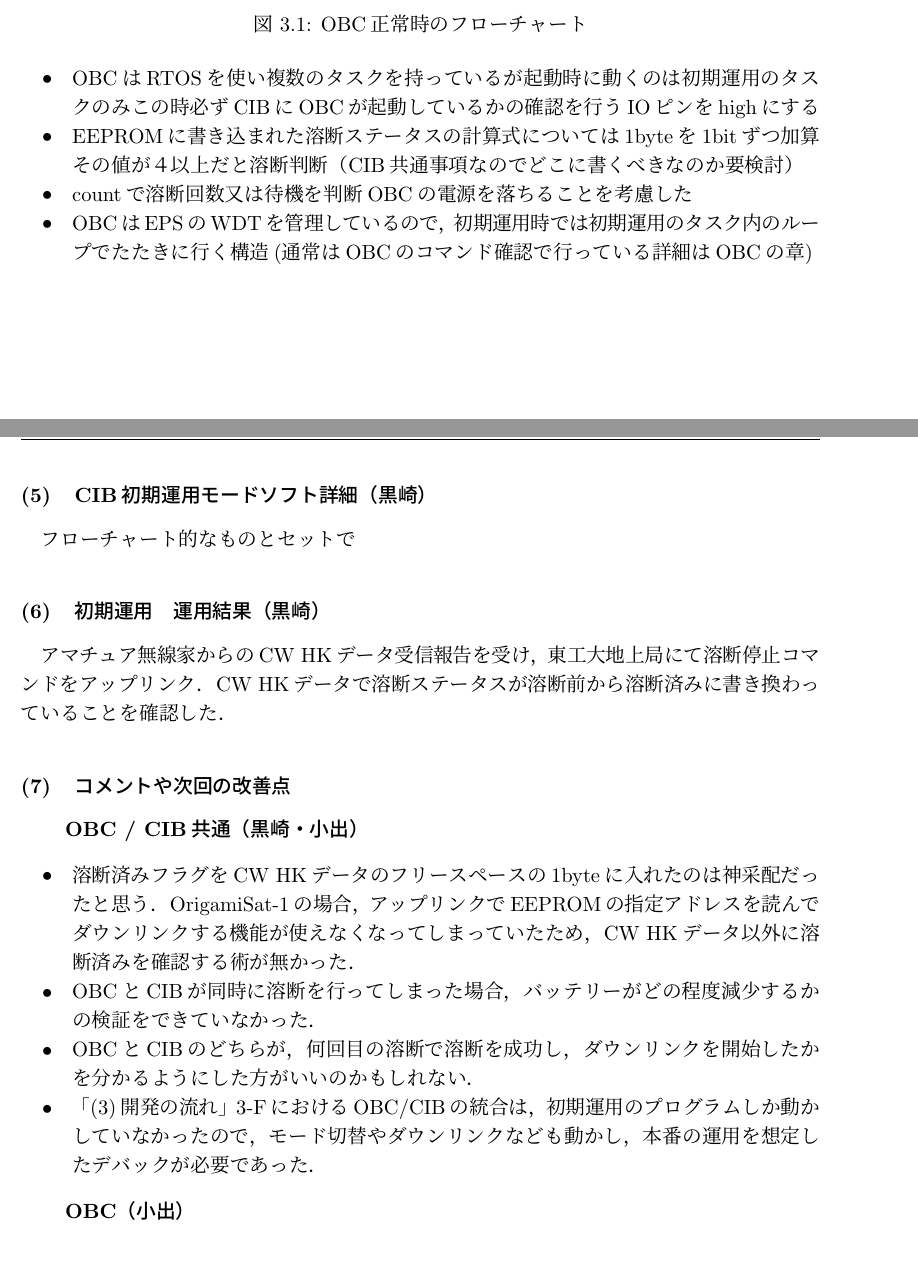
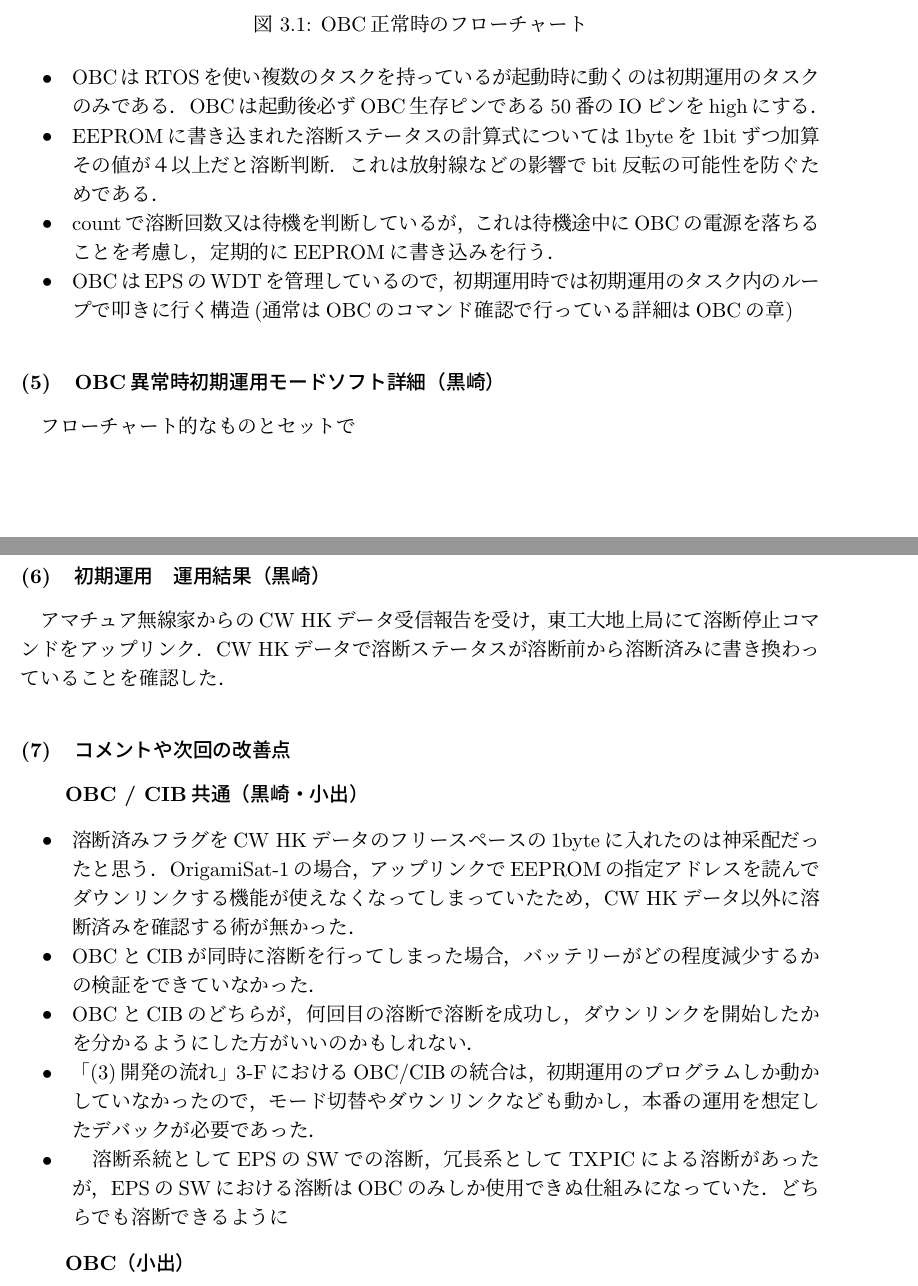
Before and after one commit to OrigamiSat1Project/report, a LaTeX thesis (Thesis_tex/報告書.tex, which reads Thesis_tex/03/03_4_InitialOpe.tex): two parts of pages 14 and 15 of 28, joined at a grey line, cut so that both start at the same text. Compiled offline with upLaTeX and dvipdfmx.

Commit message:
update OBC flowchart

```diff
--- a/Thesis_tex/03/03_4_InitialOpe.tex
+++ b/Thesis_tex/03/03_4_InitialOpe.tex
@@ -108,13 +108,13 @@ OBC正常時のフローチャートを以下に示す．
 	\label{fig3-4-Ini-1}
 \end{figure}
 \begin{itemize}
-	\item OBCはRTOSを使い複数のタスクを持っているが起動時に動くのは初期運用のタスクのみ
-	この時必ずCIBにOBCが起動しているかの確認を行うIOピンをhighにする
-	\item EEPROMに書き込まれた溶断ステータスの計算式については1byteを1bitずつ加算その値が４以上だと溶断判断（CIB共通事項なのでどこに書くべきなのか要検討）
-	\item countで溶断回数又は待機を判断OBCの電源を落ちることを考慮した
-	\item OBCはEPSのWDTを管理しているので，初期運用時では初期運用のタスク内のループでたたきに行く構造(通常はOBCのコマンド確認で行っている詳細はOBCの章)
+	\item OBCはRTOSを使い複数のタスクを持っているが起動時に動くのは初期運用のタスクのみである．
+	OBCは起動後必ずOBC生存ピンである50番のIOピンをhighにする．
+	\item EEPROMに書き込まれた溶断ステータスの計算式については1byteを1bitずつ加算その値が４以上だと溶断判断．これは放射線などの影響でbit反転の可能性を防ぐためである．
+	\item countで溶断回数又は待機を判断しているが，これは待機途中にOBCの電源を落ちることを考慮し，定期的にEEPROMに書き込みを行う．
+	\item OBCはEPSのWDTを管理しているので，初期運用時では初期運用のタスク内のループで叩きに行く構造(通常はOBCのコマンド確認で行っている詳細はOBCの章)
 \end{itemize}
-\subsubsection{CIB初期運用モードソフト詳細（黒崎）}
+\subsubsection{OBC異常時初期運用モードソフト詳細（黒崎）}
 フローチャート的なものとセットで
 
 \subsubsection{初期運用　運用結果（黒崎）}
@@ -129,6 +129,7 @@ OBC正常時のフローチャートを以下に示す．
 	\item OBCとCIBが同時に溶断を行ってしまった場合，バッテリーがどの程度減少するかの検証をできていなかった．
 	\item OBCとCIBのどちらが，何回目の溶断で溶断を成功し，ダウンリンクを開始したかを分かるようにした方がいいのかもしれない．
 	\item 「(3)開発の流れ」3-FにおけるOBC/CIBの統合は，初期運用のプログラムしか動かしていなかったので，モード切替やダウンリンクなども動かし，本番の運用を想定したデバックが必要であった．
+	\item　溶断系統としてEPSのSWでの溶断，冗長系としてTXPICによる溶断があったが，EPSのSWにおける溶断はOBCのみしか使用できぬ仕組みになっていた．どちらでも溶断できるように
 \end{itemize}
 
 \hspace{2ex}
```
Also changed, not shown: Thesis_tex/03/fig/3-4-Ini-1.jpg, Thesis_tex/03/fig/3-4-Ini-1.pdf, Thesis_tex/報告書.pdf, Thesis_tex/03/03_4_InitialOpe.tex (2 more changed lines), 6 other files.
